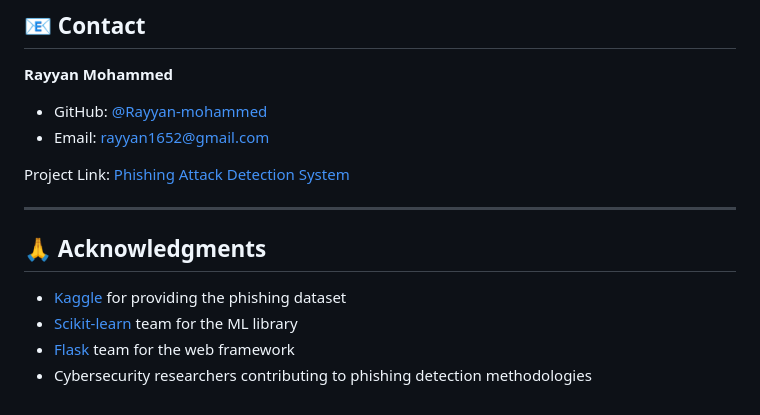
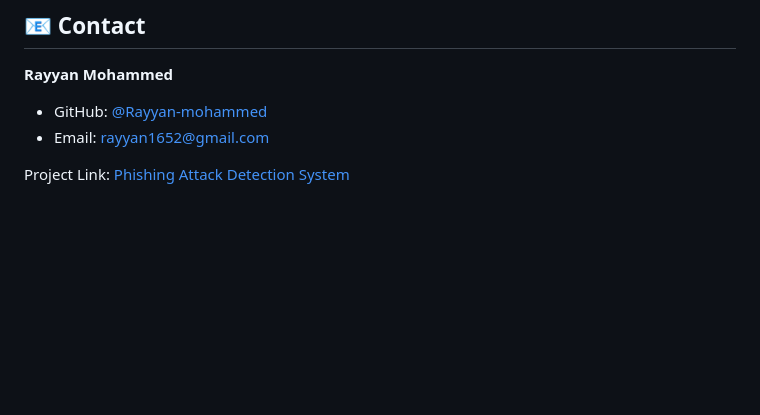
Before and after one commit to Rayyan-mohammed/Phishing-Attack-Detection-System, a Markdown page: README.md, the part around the change. Drawn GitHub-style; blank space fills up the shorter version.

```diff
--- a/README.md
+++ b/README.md
@@ -144,11 +144,3 @@ This project is licensed under the MIT License - see the [LICENSE](LICENSE) file
 - Email: rayyan1652@gmail.com
 
 Project Link: [Phishing Attack Detection System](https://github.com/Rayyan-mohammed/Phishing-Attack-Detection-System)
-
----
-
-## 🙏 Acknowledgments
-- [Kaggle](https://www.kaggle.com/) for providing the phishing dataset
-- [Scikit-learn](https://scikit-learn.org/) team for the ML library
-- [Flask](https://flask.palletsprojects.com/) team for the web framework
-- Cybersecurity researchers contributing to phishing detection methodologies
```
